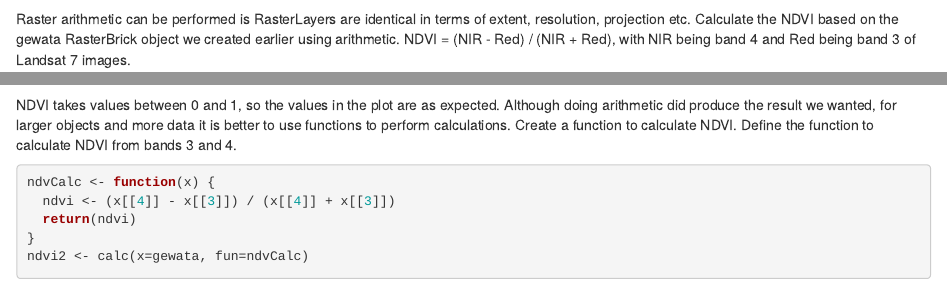
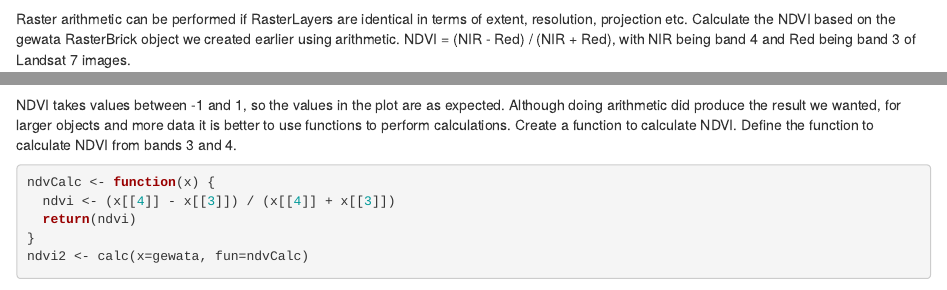
Before and after one commit to thejholloway/earth-observation-workshop, an R Markdown document (Workshop 1 2018.Rmd): the page in a window 1100 px wide, from 2740 px down, and a second part further down, joined at a grey line. Rendered offline with R 4.5, knitr and Pandoc, with nearby package versions; code that draws random numbers runs with fixed seeds of ours; some code elsewhere in the file could not run offline.

Commit message:
Update workshop 1

````diff
--- a/Workshop 1 2018.Rmd
+++ b/Workshop 1 2018.Rmd
@@ -148,7 +148,7 @@ We will save it as a .grd file, which is a standard format for raster files in R
 ```{r }
 writeRaster(x=turaStack, filename='turaStack.grd', datatype='INT2S', overwrite = TRUE)
 ```
-Raster arithmetic can be performed is RasterLayers are identical in terms of extent, resolution, projection etc.
+Raster arithmetic can be performed if RasterLayers are identical in terms of extent, resolution, projection etc.
 Calculate the NDVI based on the gewata RasterBrick object we created earlier using arithmetic.
 NDVI = (NIR - Red) / (NIR + Red), with NIR being band 4 and Red being band 3 of Landsat 7 images.
 
@@ -160,7 +160,7 @@ Plot the NDVI
 ```{r }
 plot(ndvi)
 ```
-NDVI takes values between 0 and 1, so the values in the plot are as expected.
+NDVI takes values between -1 and 1, so the values in the plot are as expected.
 Although doing arithmetic did produce the result we wanted, for larger objects and more data it is better to use functions to perform calculations.
 Create a function to calculate NDVI.
 Define the function to calculate NDVI from bands 3 and 4.
````
Also changed, not shown: Workshop 1 2018.Rmd (3 more changed lines).
